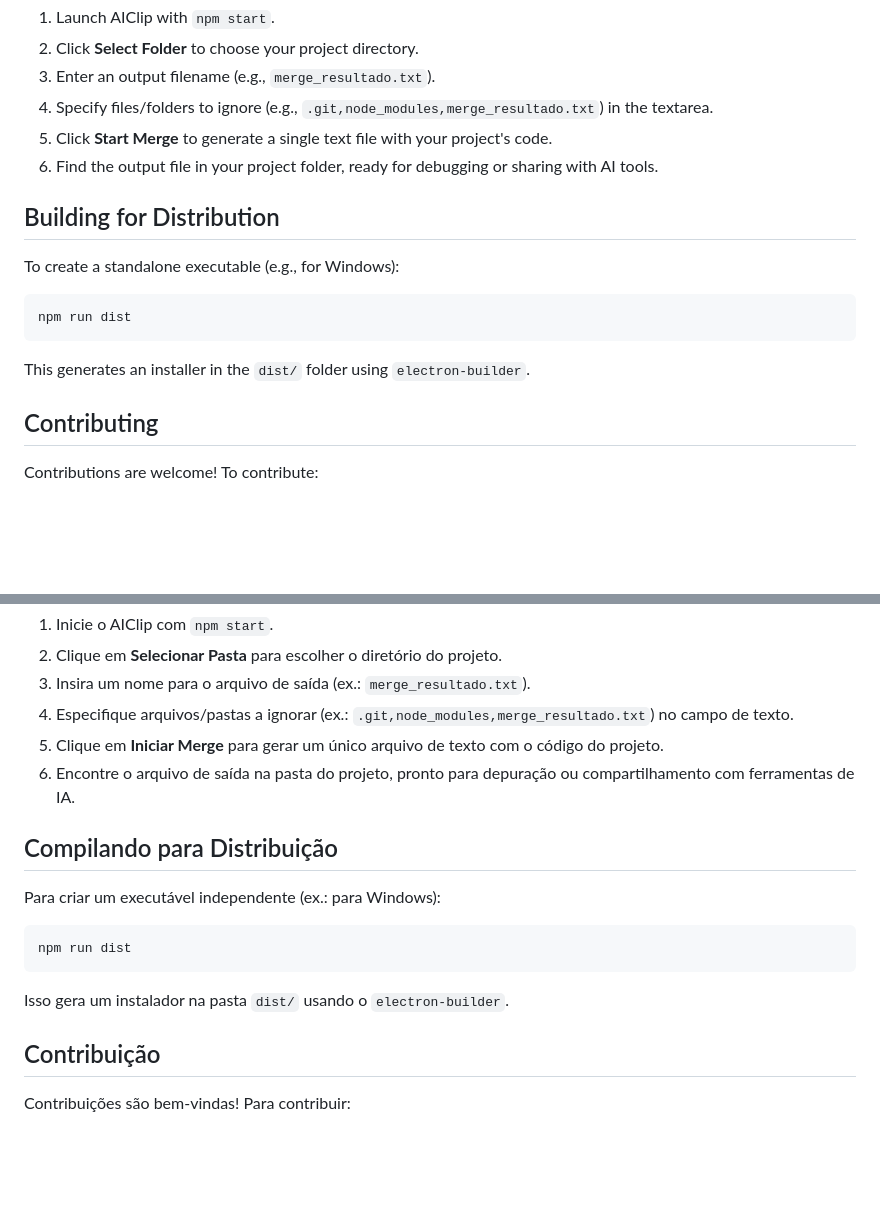
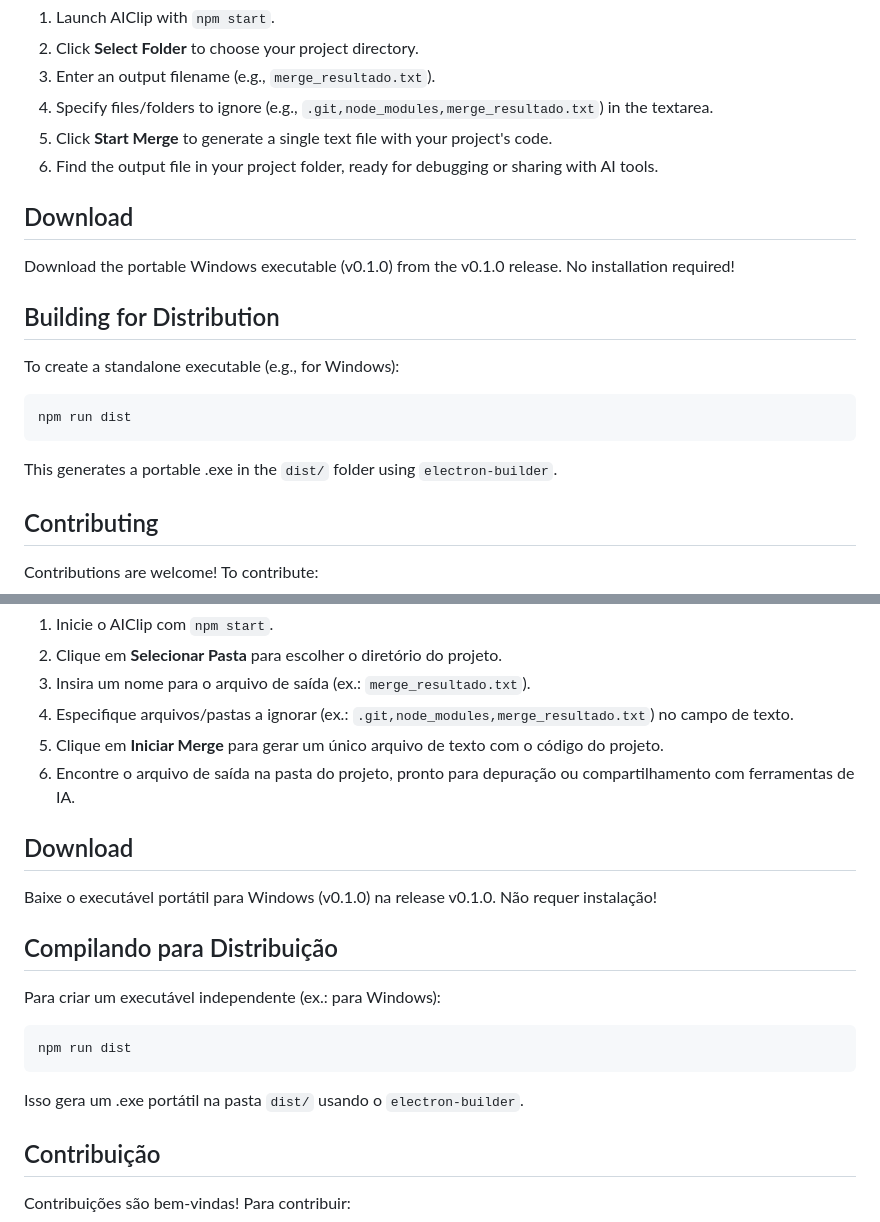
Before and after one commit to Vituali/AIClip, a Markdown page: README.md, 2 parts joined by grey strips. Rendered like a GitHub page; blank space fills up the shorter version.

````diff
--- a/README.md
+++ b/README.md
@@ -46,6 +46,10 @@ AIClip is a lightweight Electron app that merges project files into a single, cl
 5. Click **Start Merge** to generate a single text file with your project's code.
 6. Find the output file in your project folder, ready for debugging or sharing with AI tools.
 
+## Download
+
+Download the portable Windows executable (v0.1.0) from the v0.1.0 release. No installation required!
+
 ## Building for Distribution
 
 To create a standalone executable (e.g., for Windows):
@@ -54,7 +58,7 @@ To create a standalone executable (e.g., for Windows):
 npm run dist
 ```
 
-This generates an installer in the `dist/` folder using `electron-builder`.
+This generates a portable .exe in the `dist/` folder using `electron-builder`.
 
 ## Contributing
 
@@ -120,6 +124,10 @@ AIClip é um aplicativo Electron leve que combina arquivos de projetos em um ún
 5. Clique em **Iniciar Merge** para gerar um único arquivo de texto com o código do projeto.
 6. Encontre o arquivo de saída na pasta do projeto, pronto para depuração ou compartilhamento com ferramentas de IA.
 
+## Download
+
+Baixe o executável portátil para Windows (v0.1.0) na release v0.1.0. Não requer instalação!
+
 ## Compilando para Distribuição
 
 Para criar um executável independente (ex.: para Windows):
@@ -128,7 +136,7 @@ Para criar um executável independente (ex.: para Windows):
 npm run dist
 ```
 
-Isso gera um instalador na pasta `dist/` usando o `electron-builder`.
+Isso gera um .exe portátil na pasta `dist/` usando o `electron-builder`.
 
 ## Contribuição
 
````
Also changed, not shown: other parts of README.md (+2 -2 lines).
